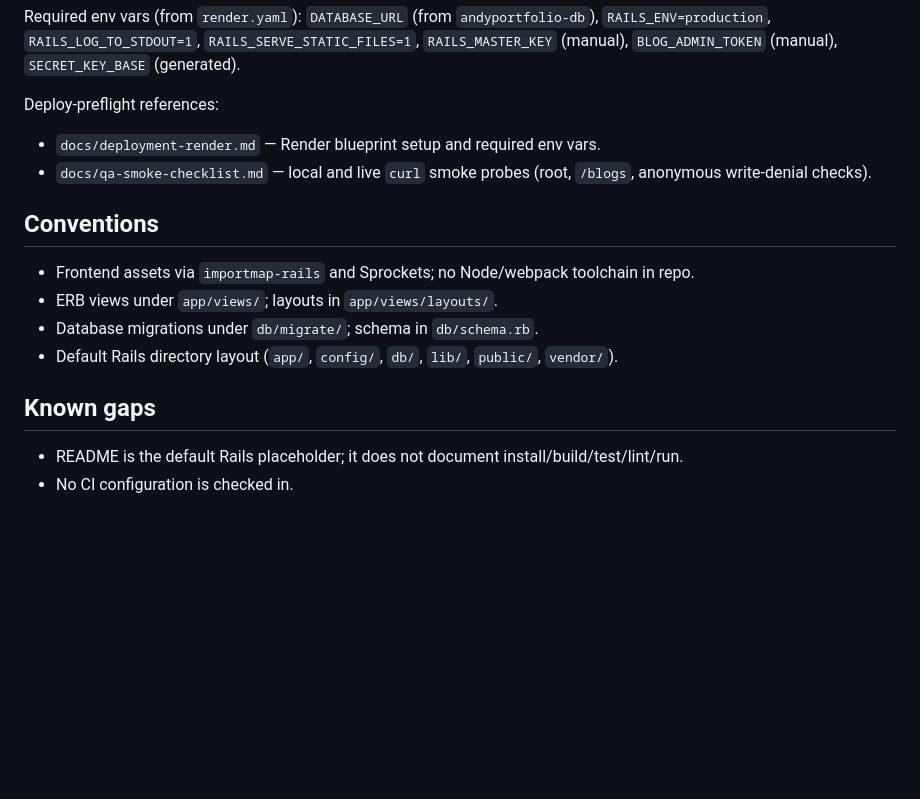
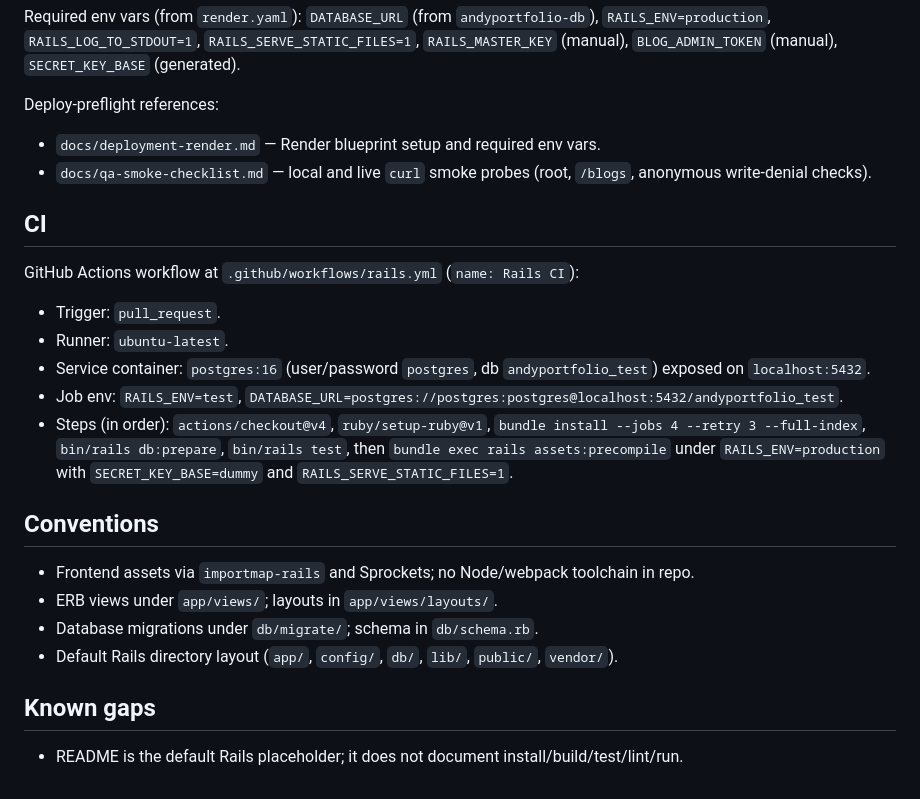
Before and after one commit to AndyMental/AndyPortfolio, a Markdown page: AGENTS.md, the part around the change. GitHub-like rendering; blank space fills up the shorter version.

Commit message:
docs(AGENTS): document Rails CI workflow, drop stale no-CI gap
`.github/workflows/rails.yml` is now checked in. Replace the
"No CI configuration is checked in" known-gap entry with a CI
section describing the observed workflow (trigger, runner,
postgres service, env, and ordered steps) sourced directly from
the workflow file.

Refs: AND-5697, AND-5289, AND-5693.
Co-authored-by: multica-agent <github@multica.ai>

```diff
--- a/AGENTS.md
+++ b/AGENTS.md
@@ -85,6 +85,16 @@ Deploy-preflight references:
 - `docs/deployment-render.md` — Render blueprint setup and required env vars.
 - `docs/qa-smoke-checklist.md` — local and live `curl` smoke probes (root, `/blogs`, anonymous write-denial checks).
 
+## CI
+
+GitHub Actions workflow at `.github/workflows/rails.yml` (`name: Rails CI`):
+
+- Trigger: `pull_request`.
+- Runner: `ubuntu-latest`.
+- Service container: `postgres:16` (user/password `postgres`, db `andyportfolio_test`) exposed on `localhost:5432`.
+- Job env: `RAILS_ENV=test`, `DATABASE_URL=postgres://postgres:postgres@localhost:5432/andyportfolio_test`.
+- Steps (in order): `actions/checkout@v4`, `ruby/setup-ruby@v1`, `bundle install --jobs 4 --retry 3 --full-index`, `bin/rails db:prepare`, `bin/rails test`, then `bundle exec rails assets:precompile` under `RAILS_ENV=production` with `SECRET_KEY_BASE=dummy` and `RAILS_SERVE_STATIC_FILES=1`.
+
 ## Conventions
 
 - Frontend assets via `importmap-rails` and Sprockets; no Node/webpack toolchain in repo.
@@ -95,4 +105,3 @@ Deploy-preflight references:
 ## Known gaps
 
 - README is the default Rails placeholder; it does not document install/build/test/lint/run.
-- No CI configuration is checked in.
```
